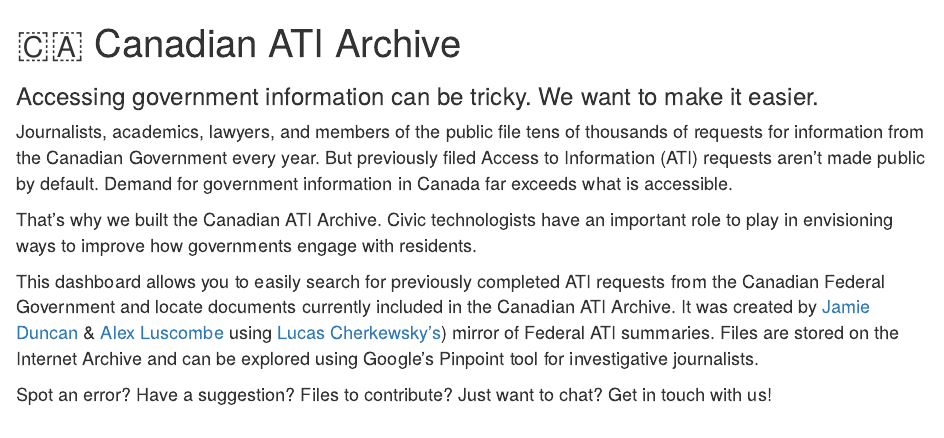
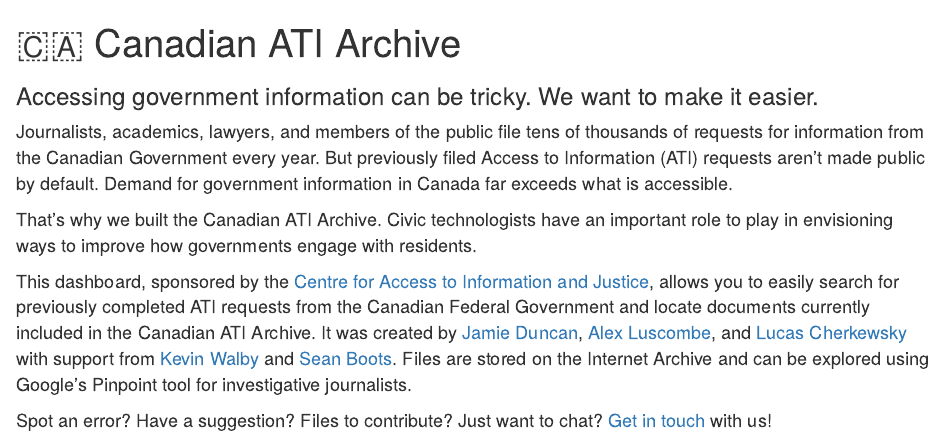
Before and after one commit to alexlusco/canadian-ati-archive-dashboard, an R Markdown document (www/index.Rmd): the page in a window 1100 px wide, from its top. Rendered offline with R 4.5, knitr and Pandoc, with nearby package versions; drawn as R Markdown's standard HTML page in place of the format the file asks for.

Commit message:
updating rmd

```diff
--- a/www/index.Rmd
+++ b/www/index.Rmd
@@ -11,6 +11,6 @@
 
 That's why we built the Canadian ATI Archive. Civic technologists have an important role to play in envisioning ways to improve how governments engage with residents.
 
-This dashboard allows you to easily search for previously completed ATI requests from the Canadian Federal Government and locate documents currently included in the Canadian ATI Archive. It was created by [Jamie Duncan](jamieduncan.me) & [Alex Luscombe](alexluscombe.ca) using [Lucas Cherkewsky's](https://github.com/lchski/gc-ati-summaries-data)) mirror of Federal ATI summaries. Files are stored on the Internet Archive and can be explored using Google's Pinpoint tool for investigative journalists.
+This dashboard, sponsored by the [Centre for Access to Information and Justice](https://www.uwinnipeg.ca/caij/), allows you to easily search for previously completed ATI requests from the Canadian Federal Government and locate documents currently included in the Canadian ATI Archive. It was created by [Jamie Duncan](jamieduncan.me), [Alex Luscombe](alexluscombe.ca), and [Lucas Cherkewsky](https://github.com/lchski/gc-ati-summaries-data) with support from [Kevin Walby](https://www.uwinnipeg.ca/criminal-justice/faculty-staff/kevin-walby.html) and [Sean Boots](https://sboots.ca/). Files are stored on the Internet Archive and can be explored using Google's Pinpoint tool for investigative journalists.
 
-Spot an error? Have a suggestion? Files to contribute? Just want to chat? Get in touch with us!
+Spot an error? Have a suggestion? Files to contribute? Just want to chat? [Get in touch](mailto:caij.winnipeg@gmail.com) with us!
```
Also changed, not shown: app.R (+2 -0 lines), www/index.html, 1 other file.
